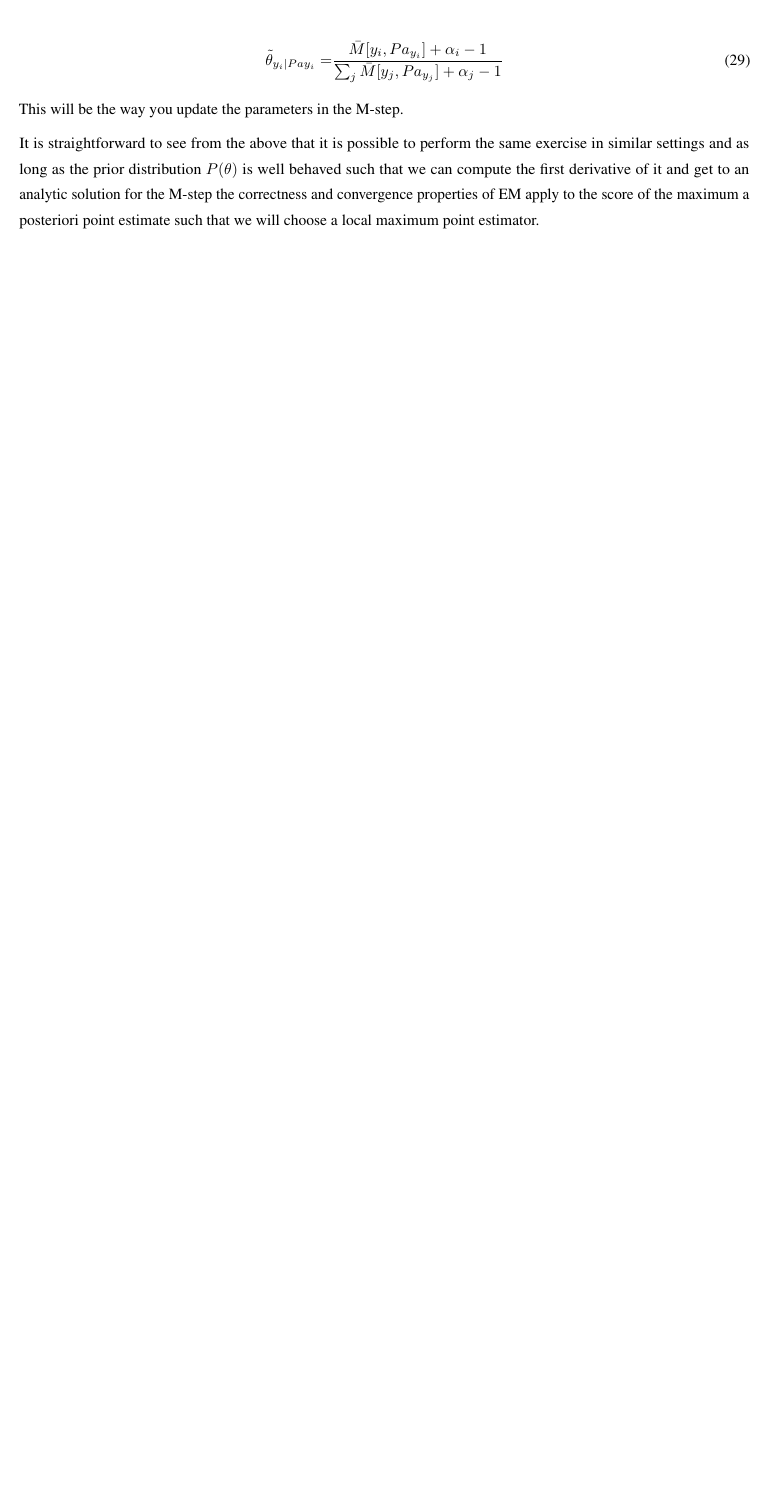
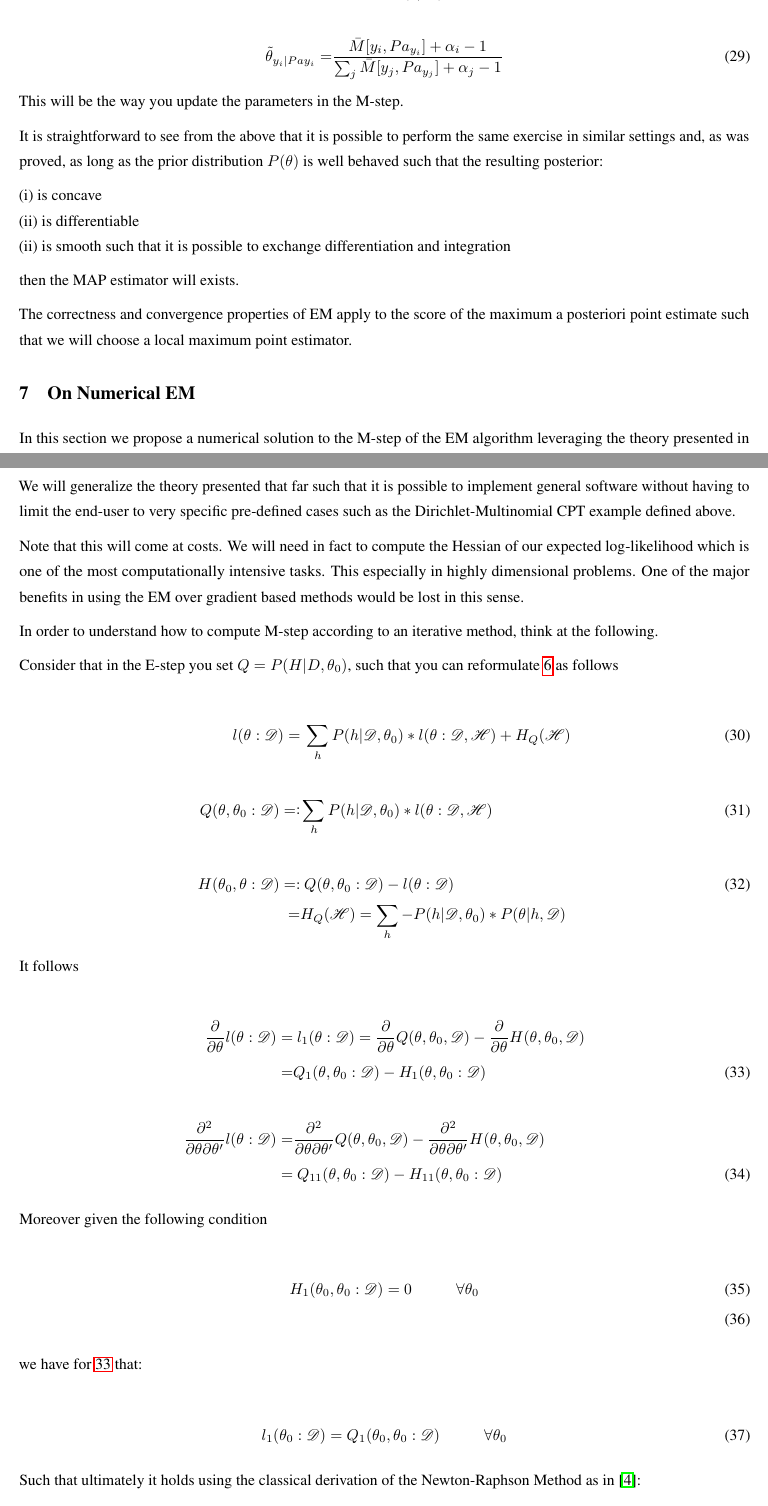
Before and after one commit to MarcoHassan/Bayesian-Net-Thesis, a LaTeX thesis (thesis_written_part/Thesis.tex, which reads thesis_written_part/arxiv.sty): part of page 8 of 9 before the commit and two parts of pages 8 and 9 of 11 after it, the two joined at a grey line, cut so that both start at the same text, the shorter picture padded with empty space. Compiled offline with pdfLaTeX.

Commit message:
final week commit

```diff
--- a/thesis_written_part/Thesis.tex
+++ b/thesis_written_part/Thesis.tex
@@ -437,9 +437,80 @@ And inserting this in the first order condition and solving for
 This will be the way you update the parameters in the M-step.
 
 It is straightforward to see from the above that it is possible to
-perform the same exercise in similar settings and as long as the
-prior distribution \(P(\theta)\) is well behaved such that we can
-compute the first derivative of it and get to an analytic solution
-for the M-step the correctness and convergence properties of EM
-apply to the score of the maximum a posteriori point estimate such
-that we will choose a local maximum point estimator.
+perform the same exercise in similar settings and, as was proved,
+as long as the prior distribution \(P(\theta)\) is well behaved such
+that the resulting posterior:
+
+(i) is concave \\
+(ii) is differentiable \\
+(ii) is smooth such that it is possible to exchange differentiation and integration
+
+then the MAP estimator will exists.
+
+The correctness and convergence properties of EM apply to the score
+of the maximum a posteriori point estimate such that we will choose
+a local maximum point estimator.
+
+\section{On Numerical EM}
+\label{sec:org5924745}
+
+In this section we propose a numerical solution to the M-step of the
+EM algorithm leveraging the theory presented in
+\cite{ruud1989comparison}.
+
+We will generalize the theory presented that far such that it is
+possible to implement general software without having to limit the
+end-user to very specific pre-defined cases such as the
+Dirichlet-Multinomial CPT example defined above.
+
+Note that this will come at costs. We will need in fact to compute
+the Hessian of our expected log-likelihood which is one of the most
+computationally intensive tasks. This especially in highly
+dimensional problems. One of the major benefits in using the EM over
+gradient based methods would be lost in this sense.
+
+In order to understand how to compute M-step according to an
+iterative method, think at the following.
+
+Consider that in the E-step you set \(Q = P (H| D, \theta_0)\), such
+that you can reformulate
+\ref{eq:likelihood_energy_functional_relation} as follows
+
+\begin{align} \label{eq:likelihood_energy_iterative}
+l (\theta: \mathscr{D}) =& \  \sum_h P(h | \mathscr{D}, \theta_0) * l (\theta: \mathscr{D}, \mathscr{H}) + H_Q (\mathscr {H}) \\
+\nonumber\\
+Q(\theta, \theta_0 : \mathscr{D}) \eqdef& \sum_h P(h | \mathscr{D}, \theta_0) * l (\theta: \mathscr{D}, \mathscr{H})\\
+\nonumber\\
+H(\theta_0, \theta: \mathscr{D}) \eqdef& \ Q(\theta, \theta_0 : \mathscr{D}) - l (\theta: \mathscr{D}) \\
+                                 =& H_Q (\mathscr {H}) = \sum_h - P(h | \mathscr{D}, \theta_0) * P(\theta | h, \mathscr{D}) \nonumber
+\end{align}
+
+It follows
+
+\begin{align}
+\frac{\partial}{\partial \theta} l (\theta: \mathscr{D}) =& \ l_1 (\theta: \mathscr{D}) = \frac{\partial}{\partial \theta} Q(\theta, \theta_0, \mathscr{D}) - \frac{\partial}{\partial \theta} H(\theta, \theta_0, \mathscr{D}) \nonumber \\
+=& Q_1(\theta, \theta_0 : \mathscr{D}) - H_1(\theta, \theta_0 : \mathscr{D})  \label{eq:m-condition-iterative1} \\
+\nonumber \\
+\frac{\partial^2}{\partial \theta \partial \theta'} l (\theta: \mathscr{D}) =& \frac{\partial^2}{\partial \theta \partial \theta'}  Q(\theta, \theta_0, \mathscr{D}) -  \frac{\partial^2}{\partial \theta \partial \theta'}  H(\theta, \theta_0, \mathscr{D}) \nonumber \\
+  =& \ Q_{11}(\theta, \theta_0 : \mathscr{D}) - H_{11}(\theta, \theta_0 : \mathscr{D}) \label{eq:m-condition-iterative2}
+\end{align}
+
+Moreover given the following condition
+
+\begin{align}
+ H_1(\theta_0, \theta_0 : \mathscr{D})  = 0 \tab \forall \theta_0 \label{eq:m-condition-entropy-iterative} \\
+\end{align}
+
+we have for \ref{eq:m-condition-iterative1} that:
+
+\begin{align}
+ l_1(\theta_0: \mathscr{D})  = Q_1(\theta_0, \theta_0: \mathscr{D}) \tab \forall \theta_0 \label{eq:m-condition-entropy-iterative2}
+\end{align}
+
+Such that ultimately it holds using the classical derivation of the
+Newton-Raphson Method as in \cite{storvik2007numerical}:
+
+
+\begin{align}
+ \theta_{EM}  = \theta_{0} - Q_{11}^{-1} Q_1 + o(||\theta_{EM} - \theta_{0}||) \label{eq:em-iterative}
+\end{align}
--- a/thesis_written_part/arxiv.sty
+++ b/thesis_written_part/arxiv.sty
@@ -49,13 +49,21 @@
 \usepackage{caption}        % to place caption below the table.
 \captionsetup[table]{position=bottom} % if you want the caption on the bottom of the table -- , justification=justified,singlelinecheck=false, skip=10pt}
 \usepackage{dblfloatfix}    % to insert table at the bottom of the page.
-
 \usepackage{graphicx}       % to upload and insert images on LATEX.
 \graphicspath{ {./Images/} } % includes to path to the images.
 \usepackage{subcaption}     %  to create subplots and add caption
 
 \usepackage[most]{tcolorbox}% for frames on images
 %% end of packages
+
+
+%% MY COMMANDS
+\newcommand{\eqdef}{=\mathrel{\mathop:}} % definition symbol in math
+\newcommand\tab[1][1cm]{\hspace*{#1}} % tab in latex
+%% END MY COMMANDS
+
+
+
 \fancyhf{}
 \pagestyle{fancy}
 \renewcommand{\headrulewidth}{0pt
```
Also changed, not shown: literature/references.bib (+32 -0 lines), thesis_written_part/Thesis.tex (53 more changed lines), 3 other files.
